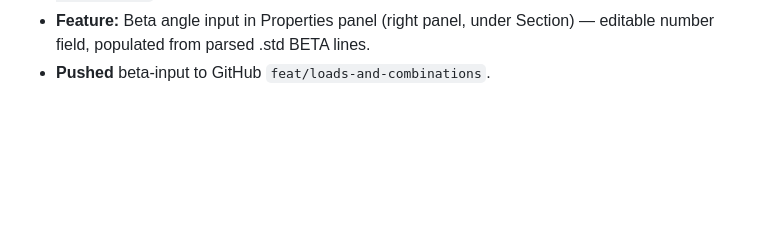
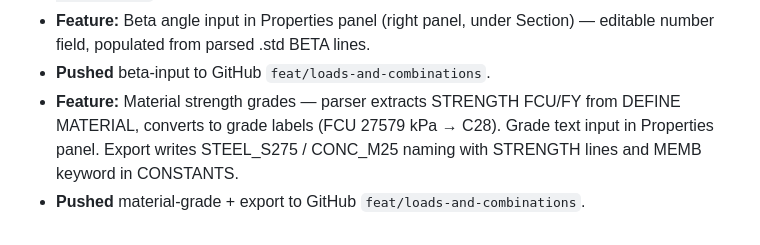
Before and after one commit to MichaelOcampo1104/bcad, a Markdown page: agent.md, the part around the change. GitHub-like rendering; blank space fills up the shorter version.

Commit message:
Update agent.md with material-grade feature
Co-Authored-By: Claude Opus 4.8 <noreply@anthropic.com>

```diff
--- a/agent.md
+++ b/agent.md
@@ -335,3 +335,5 @@ npm run preview    # serve production build
 - **Pushed** member-property + release/truss/beta parsing/export to GitHub `feat/loads-and-combinations`.
 - **Feature:** Beta angle input in Properties panel (right panel, under Section) — editable number field, populated from parsed .std BETA lines.
 - **Pushed** beta-input to GitHub `feat/loads-and-combinations`.
+- **Feature:** Material strength grades — parser extracts STRENGTH FCU/FY from DEFINE MATERIAL, converts to grade labels (FCU 27579 kPa → C28). Grade text input in Properties panel. Export writes STEEL_S275 / CONC_M25 naming with STRENGTH lines and MEMB keyword in CONSTANTS.
+- **Pushed** material-grade + export to GitHub `feat/loads-and-combinations`.
```
